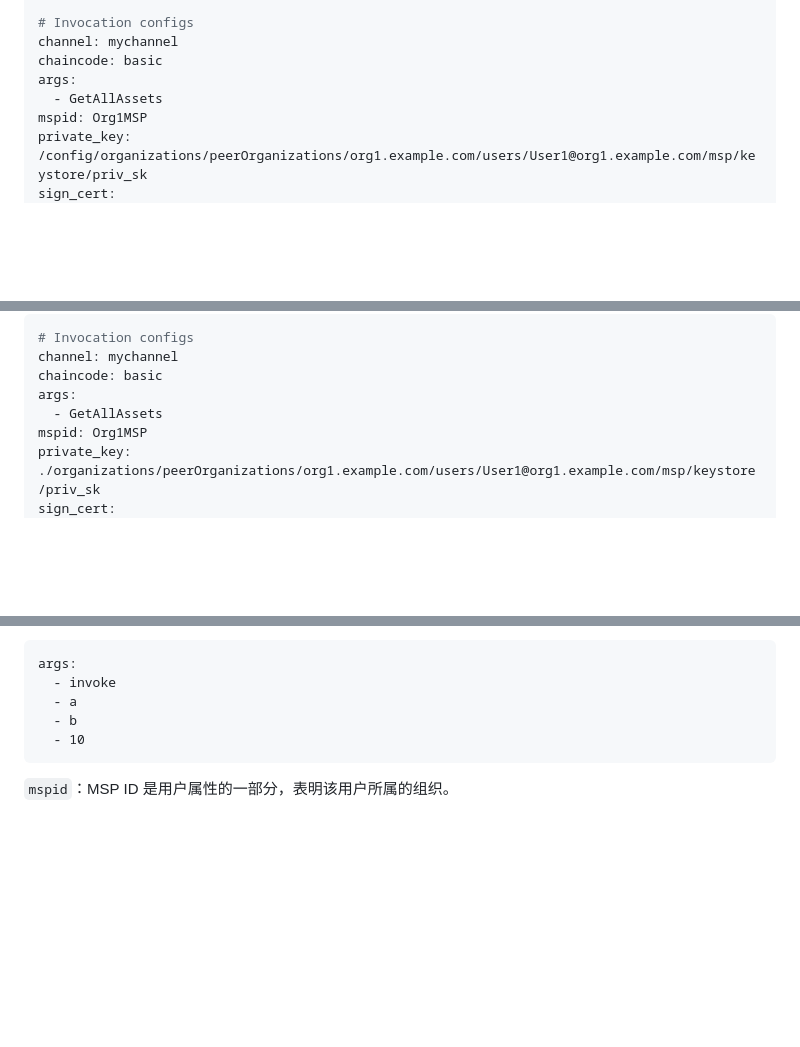
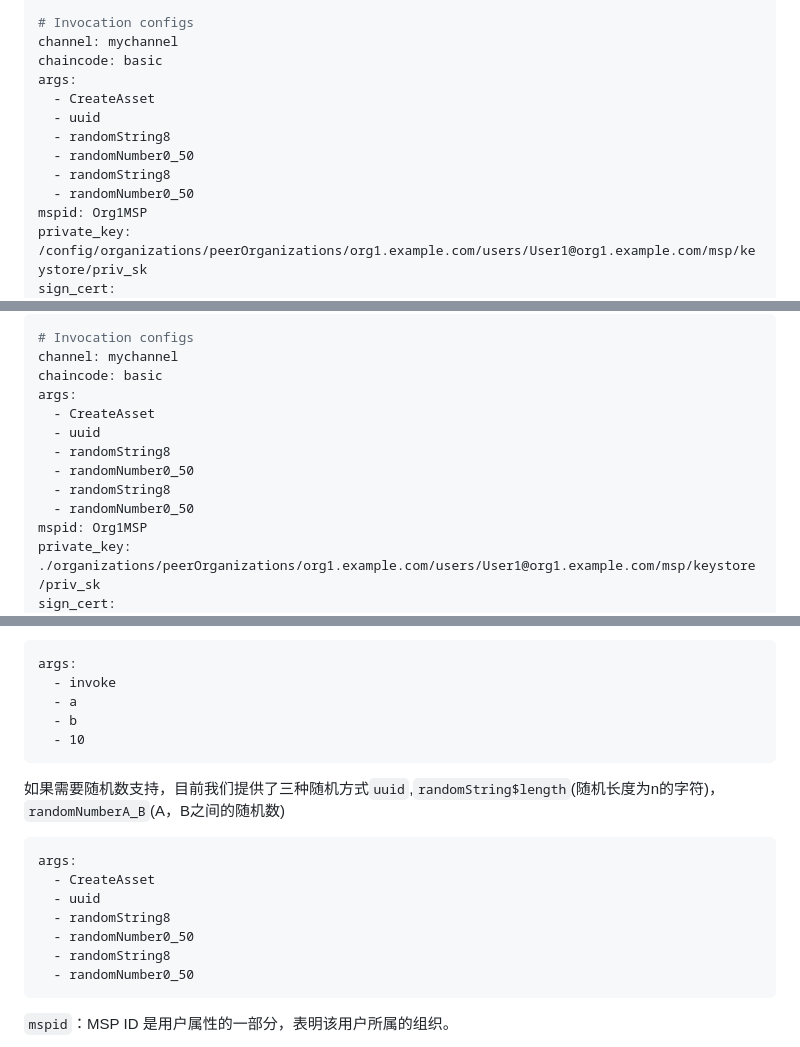
Before and after one commit to Hyperledger-TWGC/tape, a Markdown page: docs/configfile.md, 3 parts joined by grey strips. Drawn GitHub-style; blank space fills up the shorter version.

````diff
--- a/docs/configfile.md
+++ b/docs/configfile.md
@@ -39,7 +39,12 @@ orderer: *orderer1
 channel: mychannel
 chaincode: basic
 args:
-  - GetAllAssets
+  - CreateAsset
+  - uuid
+  - randomString8
+  - randomNumber0_50
+  - randomString8
+  - randomNumber0_50
 mspid: Org1MSP
 private_key: /config/organizations/peerOrganizations/org1.example.com/users/User1@org1.example.com/msp/keystore/priv_sk
 sign_cert: /config/organizations/peerOrganizations/org1.example.com/users/User1@org1.example.com/msp/signcerts/User1@org1.example.com-cert.pem
@@ -133,7 +138,12 @@ This tool sends traffic as a Fabric user, and requires following configs
 channel: mychannel
 chaincode: basic
 args:
-  - GetAllAssets
+  - CreateAsset
+  - uuid
+  - randomString8
+  - randomNumber0_50
+  - randomString8
+  - randomNumber0_50
 mspid: Org1MSP
 private_key: ./organizations/peerOrganizations/org1.example.com/users/User1@org1.example.com/msp/keystore/priv_sk
 sign_cert: ./organizations/peerOrganizations/org1.example.com/users/User1@org1.example.com/msp/signcerts/User1@org1.example.com-cert.pem
@@ -159,6 +169,17 @@ args:
   - 10
 ```
 
+如果需要随机数支持，目前我们提供了三种随机方式`uuid`,`randomString$length`(随机长度为n的字符)，`randomNumberA_B`(A，B之间的随机数)
+```
+args:
+  - CreateAsset
+  - uuid
+  - randomString8
+  - randomNumber0_50
+  - randomString8
+  - randomNumber0_50
+```
+
 `mspid`：MSP ID 是用户属性的一部分，表明该用户所属的组织。
 
 `private_key`：用户私钥的路径。如果你使用 BYFN 作为你的测试网络，私钥路径为 `crypto-config/peerOrganizations/org1.example.com/users/User1@org1.example.com/msp/keystore/priv_sk` 。
````
Also changed, not shown: README.md (+48 -49 lines), docs/images/tape.jpeg, 10 other files.
